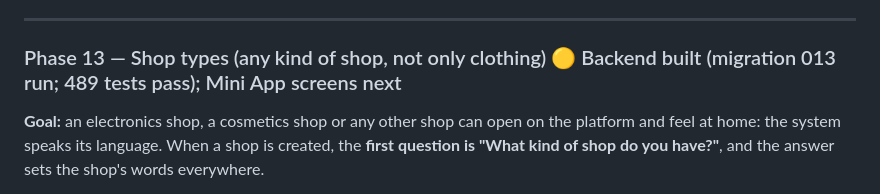
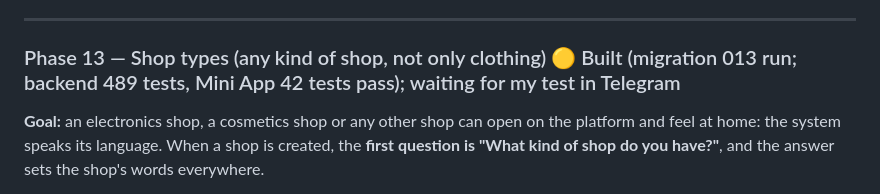
Before and after one commit to natidebe/Cloth-store-Ai-platform-, a Markdown page: BUILD_PLAN.md, the part around the change. Drawn GitHub-style.

Commit message:
Phase 13: built, waiting for the test in Telegram

```diff
--- a/BUILD_PLAN.md
+++ b/BUILD_PLAN.md
@@ -1132,7 +1132,7 @@ holds it and see the warning and the staff note.
 
 ---
 
-### Phase 13 — Shop types (any kind of shop, not only clothing) 🟡 Backend built (migration 013 run; 489 tests pass); Mini App screens next
+### Phase 13 — Shop types (any kind of shop, not only clothing) 🟡 Built (migration 013 run; backend 489 tests, Mini App 42 tests pass); waiting for my test in Telegram
 
 **Goal:** an electronics shop, a cosmetics shop or any other shop can open on
 the platform and feel at home: the system speaks its language. When a shop
```
